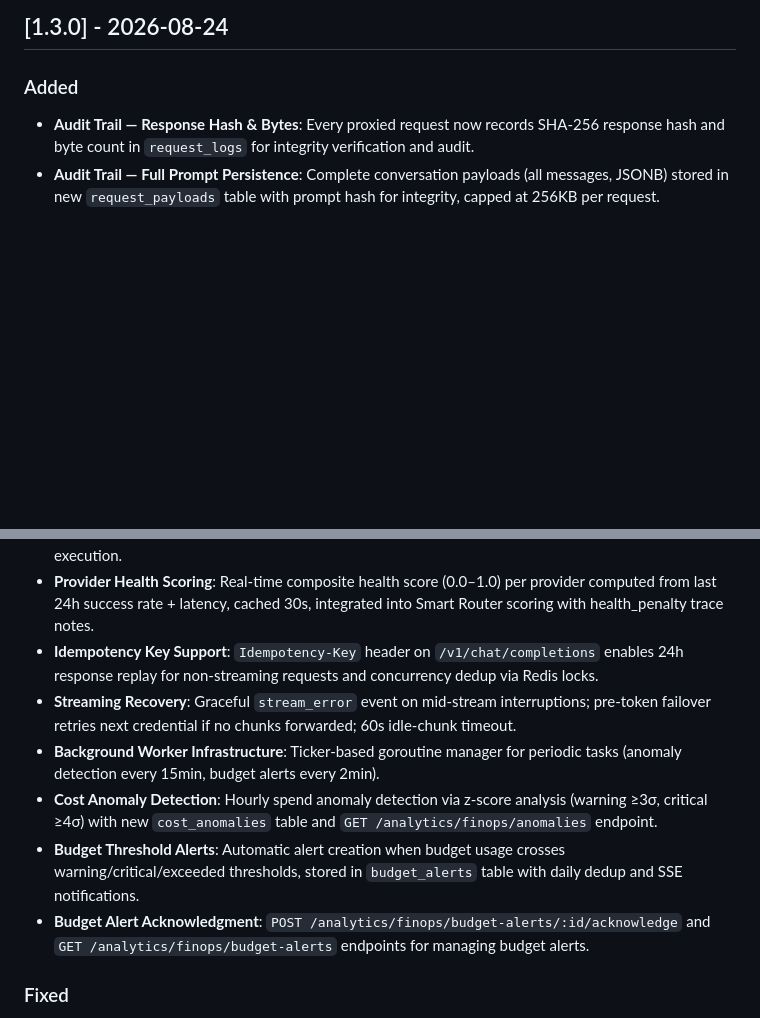
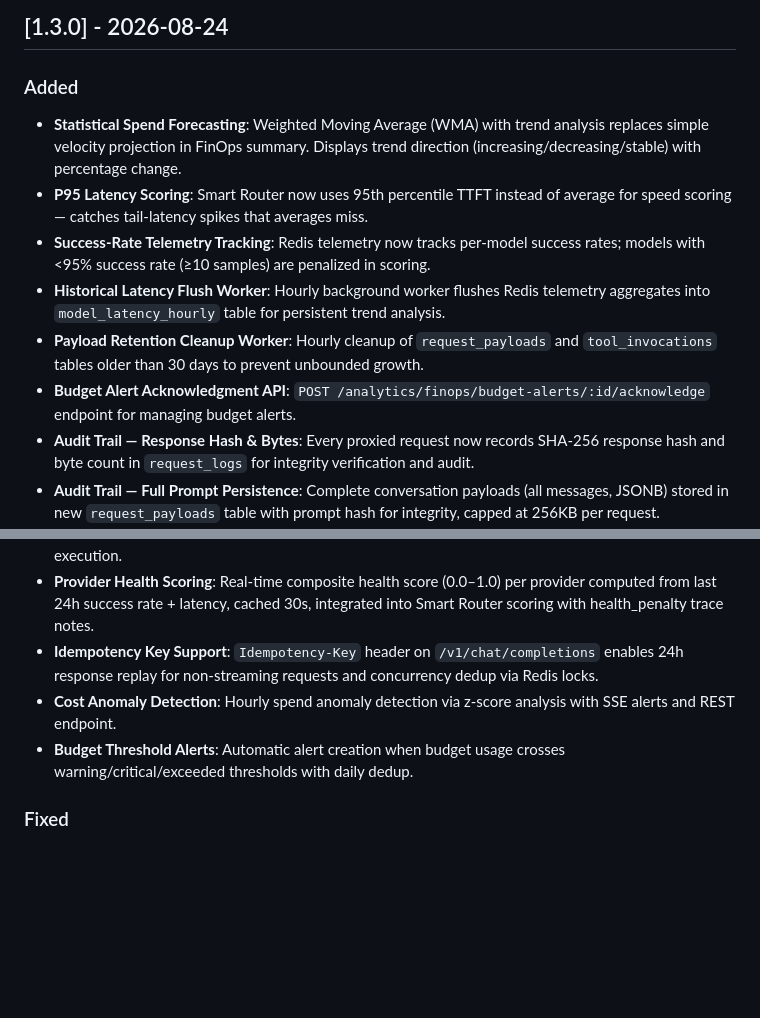
Before and after one commit to roozylabs/ai-gateway, a Markdown page: CHANGELOG.md, 2 parts joined by grey strips. GitHub-like rendering; blank space fills up the shorter version.

Commit message:
docs: update changelog with v1.3.0 Pillars 5+6 features

```diff
--- a/CHANGELOG.md
+++ b/CHANGELOG.md
@@ -8,17 +8,20 @@ and this project adheres to [Semantic Versioning](https://semver.org/spec/v2.0.0
 ## [1.3.0] - 2026-08-24
 
 ### Added
+- **Statistical Spend Forecasting**: Weighted Moving Average (WMA) with trend analysis replaces simple velocity projection in FinOps summary. Displays trend direction (increasing/decreasing/stable) with percentage change.
+- **P95 Latency Scoring**: Smart Router now uses 95th percentile TTFT instead of average for speed scoring — catches tail-latency spikes that averages miss.
+- **Success-Rate Telemetry Tracking**: Redis telemetry now tracks per-model success rates; models with <95% success rate (≥10 samples) are penalized in scoring.
+- **Historical Latency Flush Worker**: Hourly background worker flushes Redis telemetry aggregates into `model_latency_hourly` table for persistent trend analysis.
+- **Payload Retention Cleanup Worker**: Hourly cleanup of `request_payloads` and `tool_invocations` tables older than 30 days to prevent unbounded growth.
+- **Budget Alert Acknowledgment API**: `POST /analytics/finops/budget-alerts/:id/acknowledge` endpoint for managing budget alerts.
 - **Audit Trail — Response Hash & Bytes**: Every proxied request now records SHA-256 response hash and byte count in `request_logs` for integrity verification and audit.
 - **Audit Trail — Full Prompt Persistence**: Complete conversation payloads (all messages, JSONB) stored in new `request_payloads` table with prompt hash for integrity, capped at 256KB per request.
 - **Audit Trail — Tool Invocation Logging**: All tool calls (function name, call ID, arguments) captured in `tool_invocations` table for both streaming and non-streaming paths.
 - **Audit Trail — Failover History**: Failed credential attempts (429/401/403/5xx) recorded as JSONB `attempts` column on `request_logs`; `routing_decisions.actual_cost` backfilled after successful execution.
 - **Provider Health Scoring**: Real-time composite health score (0.0–1.0) per provider computed from last 24h success rate + latency, cached 30s, integrated into Smart Router scoring with health_penalty trace notes.
 - **Idempotency Key Support**: `Idempotency-Key` header on `/v1/chat/completions` enables 24h response replay for non-streaming requests and concurrency dedup via Redis locks.
-- **Streaming Recovery**: Graceful `stream_error` event on mid-stream interruptions; pre-token failover retries next credential if no chunks forwarded; 60s idle-chunk timeout.
-- **Background Worker Infrastructure**: Ticker-based goroutine manager for periodic tasks (anomaly detection every 15min, budget alerts every 2min).
-- **Cost Anomaly Detection**: Hourly spend anomaly detection via z-score analysis (warning ≥3σ, critical ≥4σ) with new `cost_anomalies` table and `GET /analytics/finops/anomalies` endpoint.
-- **Budget Threshold Alerts**: Automatic alert creation when budget usage crosses warning/critical/exceeded thresholds, stored in `budget_alerts` table with daily dedup and SSE notifications.
-- **Budget Alert Acknowledgment**: `POST /analytics/finops/budget-alerts/:id/acknowledge` and `GET /analytics/finops/budget-alerts` endpoints for managing budget alerts.
+- **Cost Anomaly Detection**: Hourly spend anomaly detection via z-score analysis with SSE alerts and REST endpoint.
+- **Budget Threshold Alerts**: Automatic alert creation when budget usage crosses warning/critical/exceeded thresholds with daily dedup.
 
 ### Fixed
 - **Stream Interruption Handling**: Mid-stream provider drops now emit graceful error event instead of abrupt disconnect.
```
